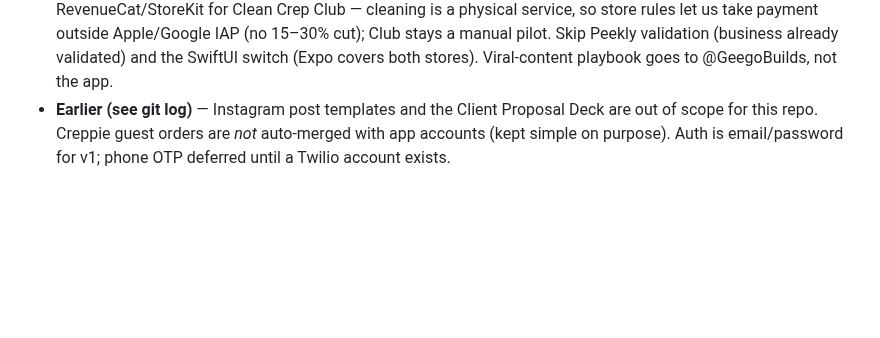
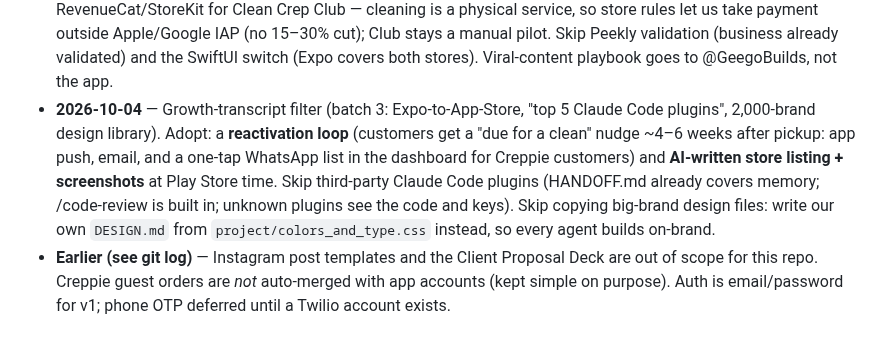
Before and after one commit to geegobuilds/clean-crep-app, a Markdown page: HANDOFF.md, the part around the change. GitHub-like rendering; blank space fills up the shorter version.

Commit message:
HANDOFF: log growth-transcript filter batch 3 (2026-10-04)
Co-Authored-By: Claude Opus 5.5 <noreply@anthropic.com>
Claude-Session: https://claude.ai/code/session_01KNpuv99PYE8KYKt19iiSii

```diff
--- a/HANDOFF.md
+++ b/HANDOFF.md
@@ -203,6 +203,13 @@ _Last updated: 2026-10-04_
   physical service, so store rules let us take payment outside Apple/Google IAP (no 15–30% cut);
   Club stays a manual pilot. Skip Peekly validation (business already validated) and the SwiftUI
   switch (Expo covers both stores). Viral-content playbook goes to @GeegoBuilds, not the app.
+- **2026-10-04** — Growth-transcript filter (batch 3: Expo-to-App-Store, "top 5 Claude Code
+  plugins", 2,000-brand design library). Adopt: a **reactivation loop** (customers get a "due for a
+  clean" nudge ~4–6 weeks after pickup: app push, email, and a one-tap WhatsApp list in the
+  dashboard for Creppie customers) and **AI-written store listing + screenshots** at Play Store
+  time. Skip third-party Claude Code plugins (HANDOFF.md already covers memory; /code-review is
+  built in; unknown plugins see the code and keys). Skip copying big-brand design files: write our
+  own `DESIGN.md` from `project/colors_and_type.css` instead, so every agent builds on-brand.
 - **Earlier (see git log)** — Instagram post templates and the Client Proposal Deck are out of
   scope for this repo. Creppie guest orders are _not_ auto-merged with app accounts (kept
   simple on purpose). Auth is email/password for v1; phone OTP deferred until a Twilio account
```
